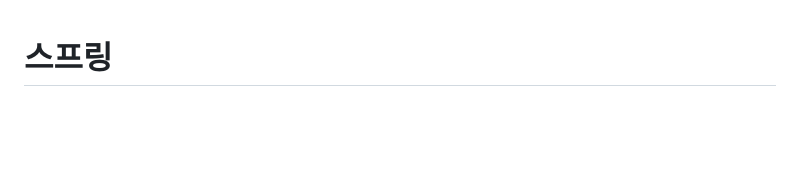
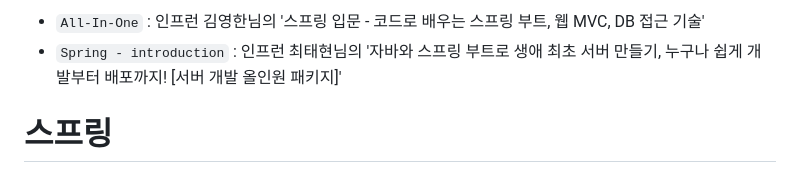
Before and after one commit to skcy1515/Programming-Study, a Markdown page: Spring/README.md, the part around the change. GitHub-like rendering; blank space fills up the shorter version.

```diff
--- a/Spring/README.md
+++ b/Spring/README.md
@@ -1,3 +1,6 @@
+- `All-In-One` : 인프런 김영한님의 '스프링 입문 - 코드로 배우는 스프링 부트, 웹 MVC, DB 접근 기술'
+- `Spring - introduction` : 인프런 최태현님의 '자바와 스프링 부트로 생애 최초 서버 만들기, 누구나 쉽게 개발부터 배포까지! [서버 개발 올인원 패키지]'
+
 # 스프링
 스프링(Spring)은 JAVA의 웹 프레임워크로 JAVA 언어를 기반으로 사용한다. JAVA로 다양한 어플리케이션을 만들기 위한 프로그래밍 틀이라 할 수 있다. 스프링은 빌드 관리를 위해 Maven과 Gradle을 주로 사용한다. (최근에는 Gradle을 사용)
 
```
